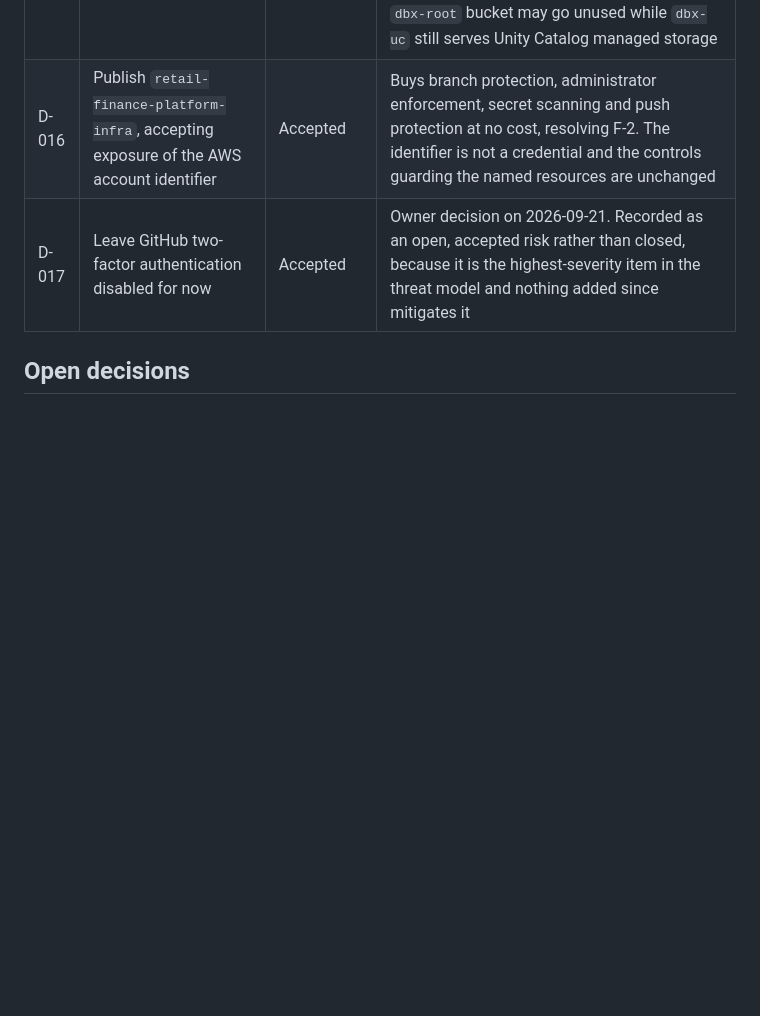
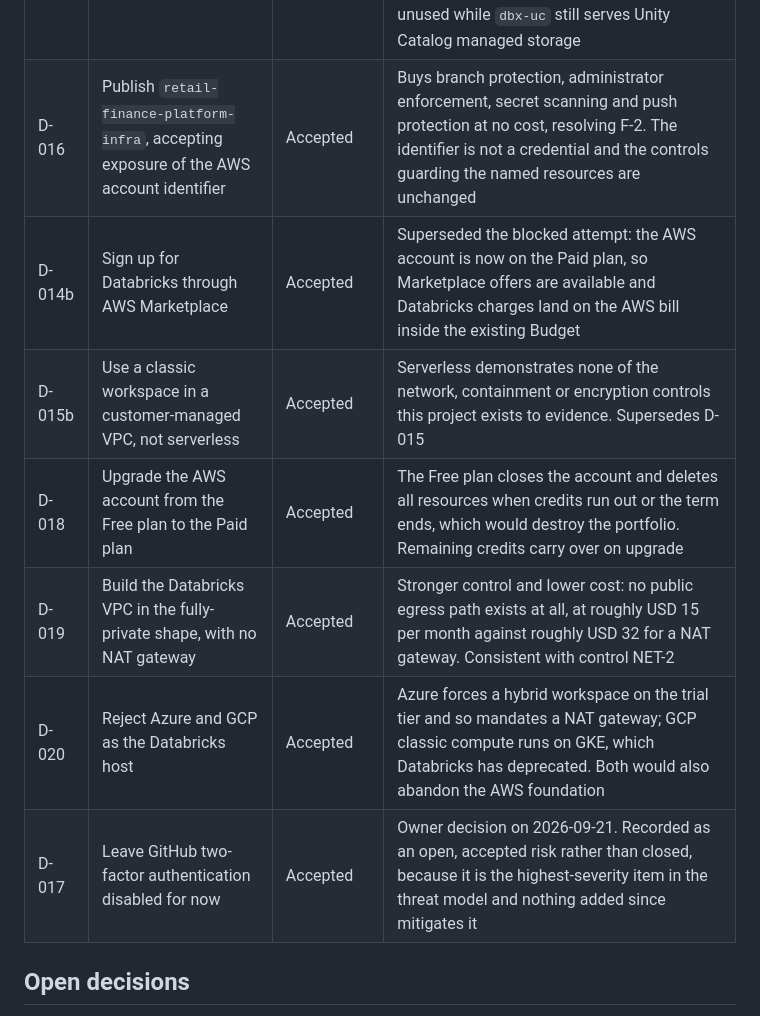
Before and after one commit to kheuchi/retail-finance-platform-control-plane, a Markdown page: PROJECT_CONTEXT.md, the part around one of its changes. Drawn GitHub-style; blank space fills up the shorter version.

```diff
--- a/PROJECT_CONTEXT.md
+++ b/PROJECT_CONTEXT.md
@@ -424,6 +462,11 @@ separate repositories and release lifecycles.
 | D-014 | Sign up for the Databricks free trial through AWS Marketplace rather than directly on databricks.com | Proposed | Verified in Databricks documentation: the Marketplace route puts Databricks charges on the AWS bill, which brings them inside the existing USD 50 AWS Budget. The direct route bills separately and leaves the Budget blind to them. Corrects an earlier statement in this project that the Budget could not see Databricks spend at all |
 | D-015 | Use a serverless Databricks workspace rather than a classic workspace | Proposed | A classic workspace deploys a VPC and NAT Gateway in our account and is billed hourly by AWS separately from the Databricks trial credit, which conflicts with NET-2 and the USD 50 ceiling. Trade-off: the serverless workspace uses Databricks-managed root storage, so the `dbx-root` bucket may go unused while `dbx-uc` still serves Unity Catalog managed storage |
 | D-016 | Publish `retail-finance-platform-infra`, accepting exposure of the AWS account identifier | Accepted | Buys branch protection, administrator enforcement, secret scanning and push protection at no cost, resolving F-2. The identifier is not a credential and the controls guarding the named resources are unchanged |
+| D-014b | Sign up for Databricks through AWS Marketplace | Accepted | Superseded the blocked attempt: the AWS account is now on the Paid plan, so Marketplace offers are available and Databricks charges land on the AWS bill inside the existing Budget |
+| D-015b | Use a classic workspace in a customer-managed VPC, not serverless | Accepted | Serverless demonstrates none of the network, containment or encryption controls this project exists to evidence. Supersedes D-015 |
+| D-018 | Upgrade the AWS account from the Free plan to the Paid plan | Accepted | The Free plan closes the account and deletes all resources when credits run out or the term ends, which would destroy the portfolio. Remaining credits carry over on upgrade |
+| D-019 | Build the Databricks VPC in the fully-private shape, with no NAT gateway | Accepted | Stronger control and lower cost: no public egress path exists at all, at roughly USD 15 per month against roughly USD 32 for a NAT gateway. Consistent with control NET-2 |
+| D-020 | Reject Azure and GCP as the Databricks host | Accepted | Azure forces a hybrid workspace on the trial tier and so mandates a NAT gateway; GCP classic compute runs on GKE, which Databricks has deprecated. Both would also abandon the AWS foundation |
 | D-017 | Leave GitHub two-factor authentication disabled for now | Accepted | Owner decision on 2026-09-21. Recorded as an open, accepted risk rather than closed, because it is the highest-severity item in the threat model and nothing added since mitigates it |
 
 ## Open decisions
```
Also changed, not shown: other parts of PROJECT_CONTEXT.md (+38 -0 lines), docs/security/threat-model.md (+7 -0 lines).
